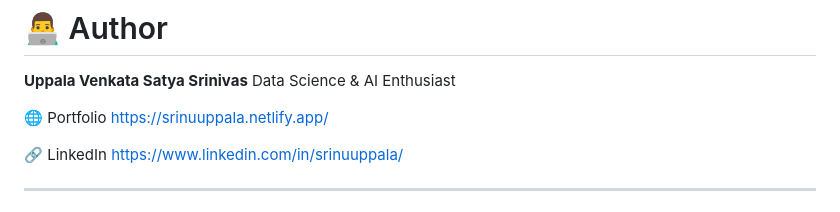
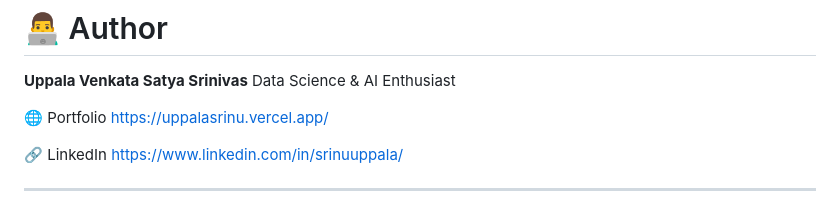
Before and after one commit to srinuuppala/MEDIRAG, a Markdown page: README.md, the part around the change. Rendered like a GitHub page.

Commit message:
Change portfolio link in README
Updated portfolio link to new Vercel URL.

```diff
--- a/README.md
+++ b/README.md
@@ -276,7 +276,7 @@ Planned enhancements include:
 Data Science & AI Enthusiast
 
 🌐 Portfolio
-https://srinuuppala.netlify.app/
+https://uppalasrinu.vercel.app/
 
 🔗 LinkedIn
 https://www.linkedin.com/in/srinuuppala/
```
